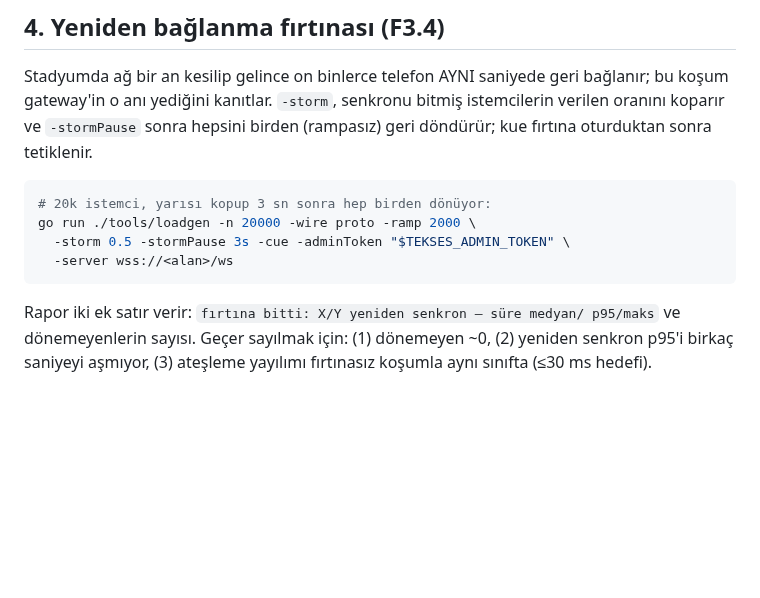
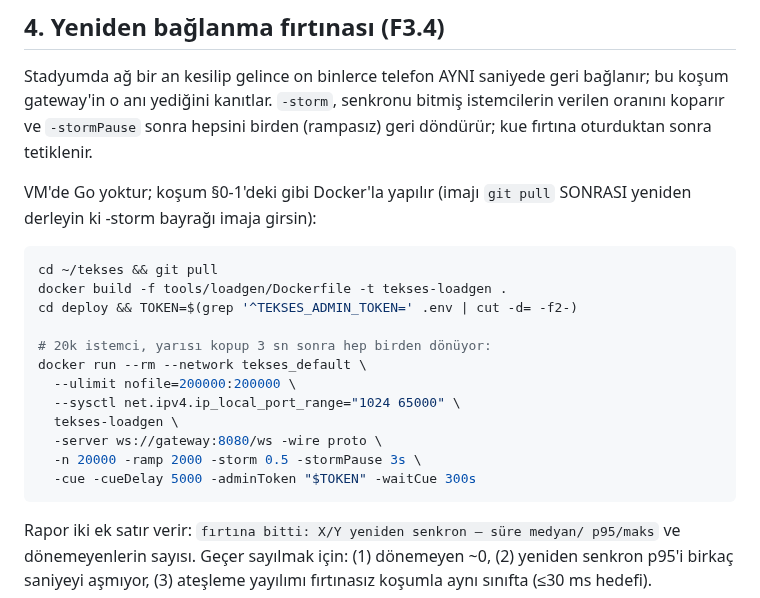
Before and after one commit to msaliheroglu/tekses, a Markdown page: docs/yuk-testi.md, the part around the change. GitHub-like rendering; blank space fills up the shorter version.

Commit message:
docs: fırtına koşumu VM'de Docker'la — go run tarifi düzeltildi
Co-Authored-By: Claude Fable 5 <noreply@anthropic.com>
Claude-Session: https://claude.ai/code/session_019bZJunXExfRkQjsxeb77vy

````diff
--- a/docs/yuk-testi.md
+++ b/docs/yuk-testi.md
@@ -109,11 +109,22 @@ bağlanır; bu koşum gateway'in o anı yediğini kanıtlar. `-storm`, senkronu
 bitmiş istemcilerin verilen oranını koparır ve `-stormPause` sonra hepsini
 birden (rampasız) geri döndürür; kue fırtına oturduktan sonra tetiklenir.
 
+VM'de Go yoktur; koşum §0-1'deki gibi Docker'la yapılır (imajı `git pull`
+SONRASI yeniden derleyin ki -storm bayrağı imaja girsin):
+
 ```bash
+cd ~/tekses && git pull
+docker build -f tools/loadgen/Dockerfile -t tekses-loadgen .
+cd deploy && TOKEN=$(grep '^TEKSES_ADMIN_TOKEN=' .env | cut -d= -f2-)
+
 # 20k istemci, yarısı kopup 3 sn sonra hep birden dönüyor:
-go run ./tools/loadgen -n 20000 -wire proto -ramp 2000 \
-  -storm 0.5 -stormPause 3s -cue -adminToken "$TEKSES_ADMIN_TOKEN" \
-  -server wss://<alan>/ws
+docker run --rm --network tekses_default \
+  --ulimit nofile=200000:200000 \
+  --sysctl net.ipv4.ip_local_port_range="1024 65000" \
+  tekses-loadgen \
+  -server ws://gateway:8080/ws -wire proto \
+  -n 20000 -ramp 2000 -storm 0.5 -stormPause 3s \
+  -cue -cueDelay 5000 -adminToken "$TOKEN" -waitCue 300s
 ```
 
 Rapor iki ek satır verir: `fırtına bitti: X/Y yeniden senkron — süre medyan/
````
